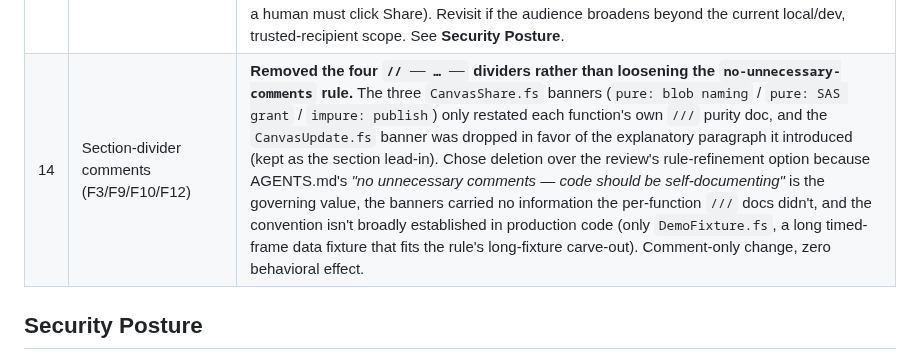
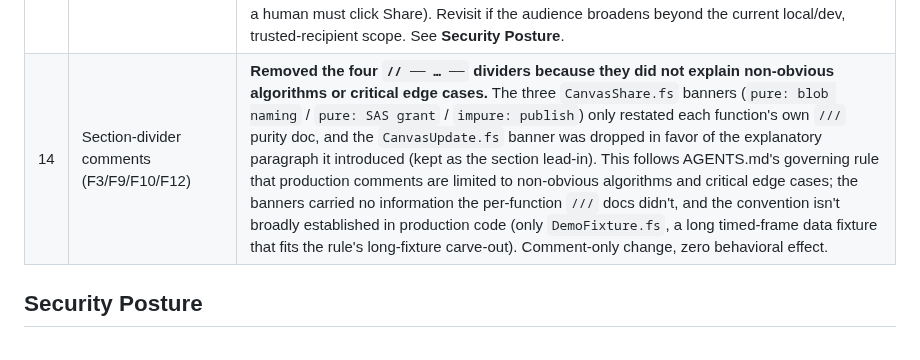
Before and after one commit to 0101/treemon, a Markdown page: docs/spec/canvas-sharing.md, the part around the change. GitHub-like rendering.

```diff
--- a/docs/spec/canvas-sharing.md
+++ b/docs/spec/canvas-sharing.md
@@ -274,7 +274,7 @@ restart or reboot is required. (The secret is still only ever read from the env
 | 11 | Shared `prettifyFilename` | The filename→title helper is a **single source of truth in `src/Shared/Formatting.fs`**, not duplicated per side. It uses the client's `Split`-on-explicit-ASCII-whitespace body (proven Fable-safe; no `\s` Regex), so it compiles under Fable and behaves identically everywhere — a Unicode space such as U+00A0 is preserved, not collapsed (pinned by `FormattingTests`). Home is a new `Formatting.fs`, not `PathUtils.fs`, to keep `PathUtils` scoped to path comparison (module cohesion). The client's `buildClipboardPayload` **dead fallback was removed**: `WorktreeApi.shareCanvasDocImpl` always resolves a non-blank `CanvasShareResult.Title` via `resolveTitle`, so the client uses `result.Title` directly and no longer takes a `filename` arg. Fixes focused-review F4/F5. |
 | 12 | Remoting CSRF exposure (F16) | **Now covered by the central pipeline guard** (`docs/spec/remoting-csrf-hardening.md`). No per-endpoint guard was added on `shareCanvasDoc`: it rides the same Remoting surface as every `IWorktreeApi` method (behind the same `withValidatedPath` worktree-membership guard as `archiveCanvasDoc`), and the single `HttpSecurity.csrfGuard` fronting that surface rejects cross-origin forged calls for all of them at once. `shareCanvasDoc` — that surface's first **data-egress** endpoint (forged call → local file published to an internet-reachable blob) — is what raised the guard's priority. See **Security Posture**. |
 | 13 | Published-doc active HTML (F17) | **Accepted risk — no CSP/security headers and no sanitization in v1.** A published copy is served as active, non-sandboxed HTML/JS with only `Content-Type`. Not fixed: sanitizing/stripping `<script>` + inline handlers would defeat the interactivity goal (Decision #6), and a per-blob `Content-Security-Policy` would need a CDN/redirect-proxy — both disproportionate to a *Low*, two-stage-trigger risk (malicious JS must land verbatim in a doc **and** a human must click Share). Revisit if the audience broadens beyond the current local/dev, trusted-recipient scope. See **Security Posture**. |
-| 14 | Section-divider comments (F3/F9/F10/F12) | **Removed the four `// ── … ──` dividers rather than loosening the `no-unnecessary-comments` rule.** The three `CanvasShare.fs` banners (`pure: blob naming` / `pure: SAS grant` / `impure: publish`) only restated each function's own `///` purity doc, and the `CanvasUpdate.fs` banner was dropped in favor of the explanatory paragraph it introduced (kept as the section lead-in). Chose deletion over the review's rule-refinement option because AGENTS.md's *"no unnecessary comments — code should be self-documenting"* is the governing value, the banners carried no information the per-function `///` docs didn't, and the convention isn't broadly established in production code (only `DemoFixture.fs`, a long timed-frame data fixture that fits the rule's long-fixture carve-out). Comment-only change, zero behavioral effect. |
+| 14 | Section-divider comments (F3/F9/F10/F12) | **Removed the four `// ── … ──` dividers because they did not explain non-obvious algorithms or critical edge cases.** The three `CanvasShare.fs` banners (`pure: blob naming` / `pure: SAS grant` / `impure: publish`) only restated each function's own `///` purity doc, and the `CanvasUpdate.fs` banner was dropped in favor of the explanatory paragraph it introduced (kept as the section lead-in). This follows AGENTS.md's governing rule that production comments are limited to non-obvious algorithms and critical edge cases; the banners carried no information the per-function `///` docs didn't, and the convention isn't broadly established in production code (only `DemoFixture.fs`, a long timed-frame data fixture that fits the rule's long-fixture carve-out). Comment-only change, zero behavioral effect. |
 
 ## Security Posture
 
```
Also changed, not shown: review/rules/elmish-mvu-discipline.md (+13 -4 lines).
